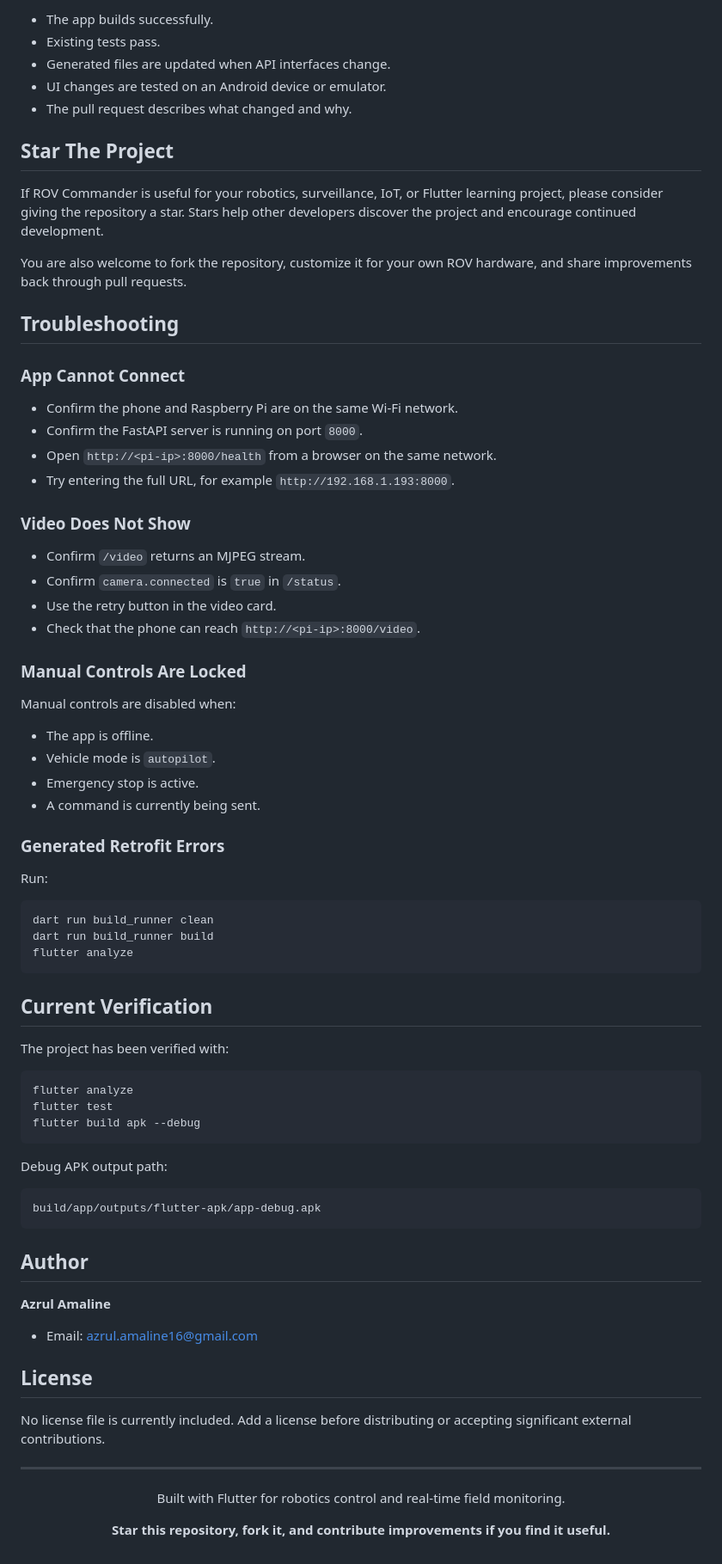
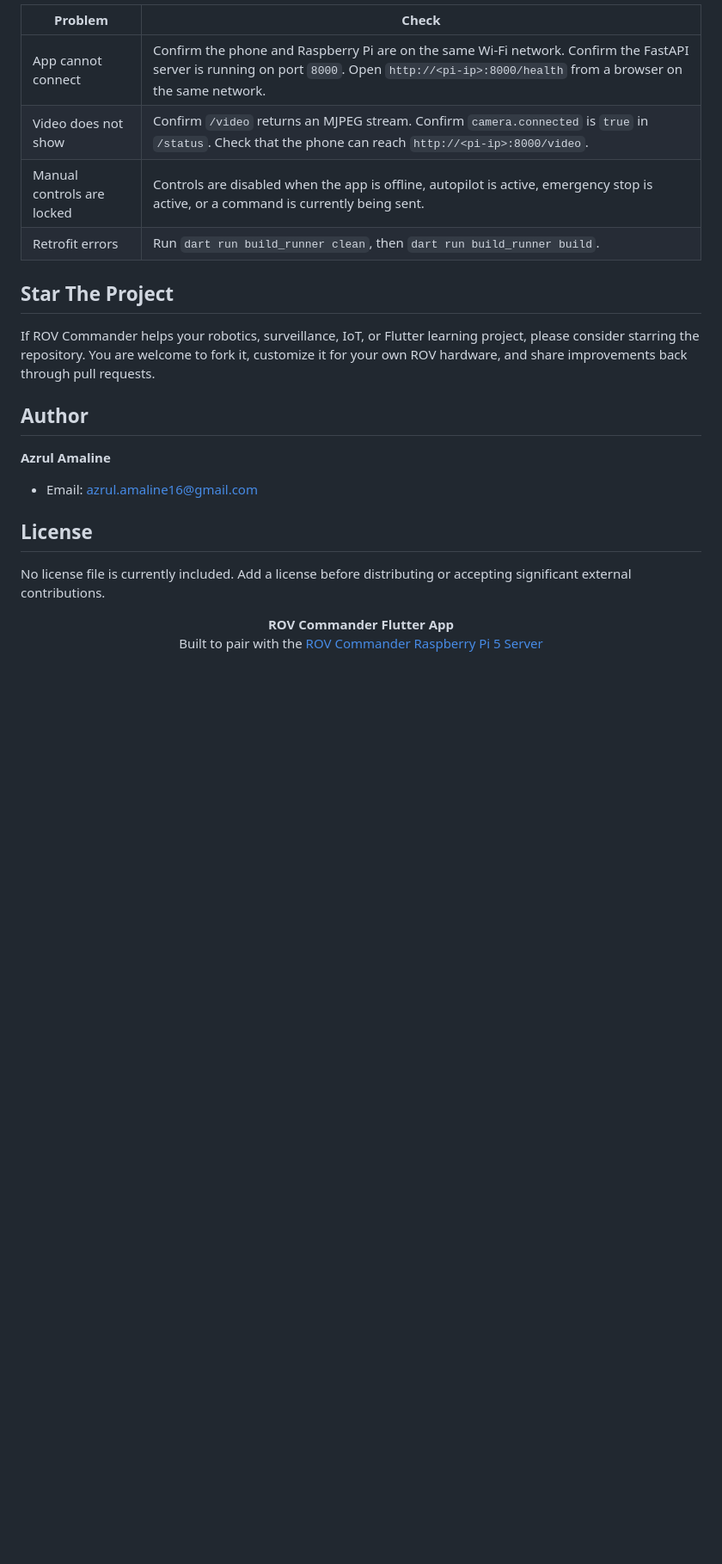
Before and after one commit to Azrul16/ROV-Commander-Flutter-App, a Markdown page: README.md, the part around one of its changes. Shown at 86% size. Drawn GitHub-style; blank space fills up the shorter version.

````diff
--- a/README.md
+++ b/README.md
@@ -482,66 +405,14 @@ Before opening a pull request, please make sure:
 
-- The app builds successfully.
-- Existing tests pass.
-- Generated files are updated when API interfaces change.
-- UI changes are tested on an Android device or emulator.
-- The pull request describes what changed and why.
+| Problem | Check |
+|---|---|
+| App cannot connect | Confirm the phone and Raspberry Pi are on the same Wi-Fi network. Confirm the FastAPI server is running on port `8000`. Open `http://<pi-ip>:8000/health` from a browser on the same network. |
+| Video does not show | Confirm `/video` returns an MJPEG stream. Confirm `camera.connected` is `true` in `/status`. Check that the phone can reach `http://<pi-ip>:8000/video`. |
+| Manual controls are locked | Controls are disabled when the app is offline, autopilot is active, emergency stop is active, or a command is currently being sent. |
+| Retrofit errors | Run `dart run build_runner clean`, then `dart run build_runner build`. |
 
 ## Star The Project
 
-If ROV Commander is useful for your robotics, surveillance, IoT, or Flutter learning project, please consider giving the repository a star. Stars help other developers discover the project and encourage continued development.
-
-You are also welcome to fork the repository, customize it for your own ROV hardware, and share improvements back through pull requests.
-
-## Troubleshooting
-
-### App Cannot Connect
-
-- Confirm the phone and Raspberry Pi are on the same Wi-Fi network.
-- Confirm the FastAPI server is running on port `8000`.
-- Open `http://<pi-ip>:8000/health` from a browser on the same network.
-- Try entering the full URL, for example `http://192.168.1.193:8000`.
-
-### Video Does Not Show
-
-- Confirm `/video` returns an MJPEG stream.
-- Confirm `camera.connected` is `true` in `/status`.
-- Use the retry button in the video card.
-- Check that the phone can reach `http://<pi-ip>:8000/video`.
-
-### Manual Controls Are Locked
-
-Manual controls are disabled when:
-
-- The app is offline.
-- Vehicle mode is `autopilot`.
-- Emergency stop is active.
-- A command is currently being sent.
-
-### Generated Retrofit Errors
-
-Run:
-
-```bash
-dart run build_runner clean
-dart run build_runner build
-flutter analyze
-```
-
-## Current Verification
-
-The project has been verified with:
-
-```bash
-flutter analyze
-flutter test
-flutter build apk --debug
-```
-
-Debug APK output path:
-
-```text
-build/app/outputs/flutter-apk/app-debug.apk
-```
+If ROV Commander helps your robotics, surveillance, IoT, or Flutter learning project, please consider starring the repository. You are welcome to fork it, customize it for your own ROV hardware, and share improvements back through pull requests.
 
 ## Author
 
@@ -553,12 +424,9 @@ build/app/outputs/flutter-apk/app-debug.apk
 
 No license file is currently included. Add a license before distributing or accepting significant external contributions.
 
----
-
 <div align="center">
 
-Built with Flutter for robotics control and real-time field monitoring.
-
-**Star this repository, fork it, and contribute improvements if you find it useful.**
+**ROV Commander Flutter App**<br>
+Built to pair with the [ROV Commander Raspberry Pi 5 Server](https://github.com/Azrul16/ROV-Commander-RasberryPi5-Server-)
 
 </div>
````
Also changed, not shown: other parts of README.md (+193 -270 lines).
